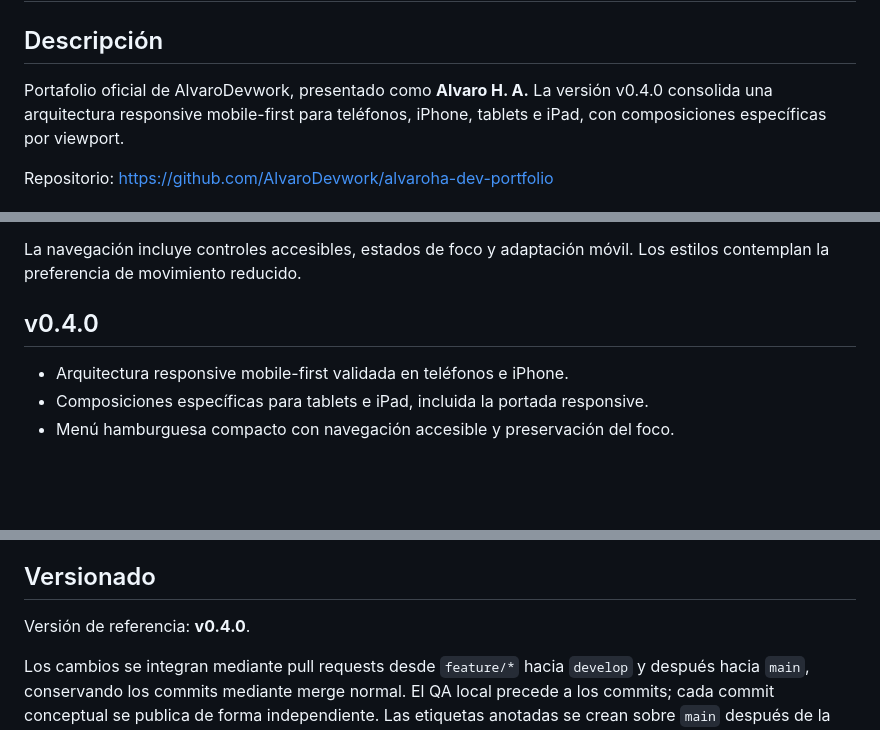
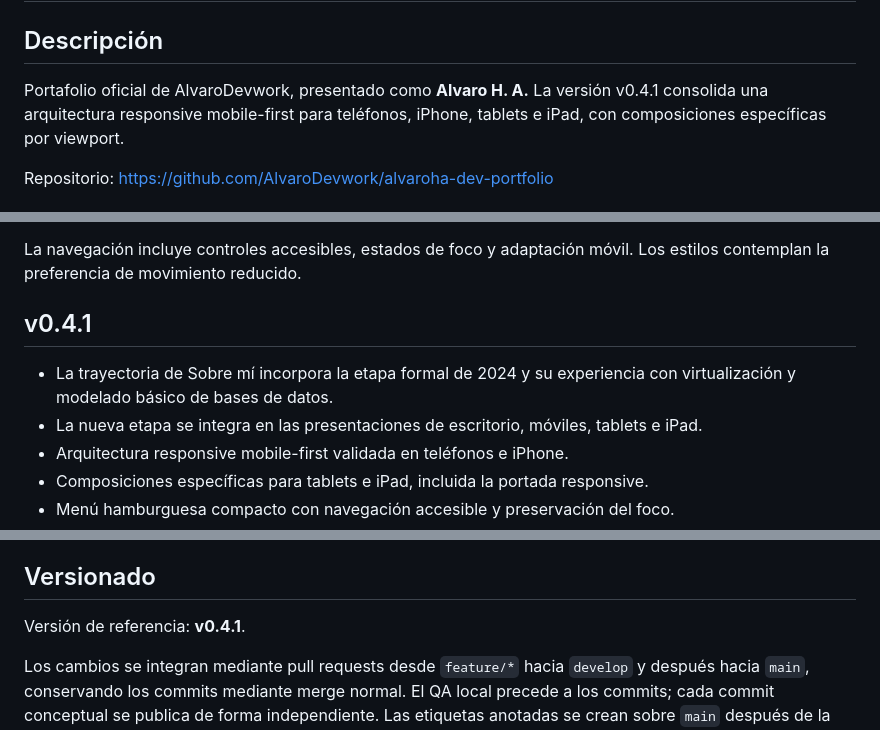
Before and after one commit to AlvaroDevwork/alvaroha-dev-portfolio, a Markdown page: README.md, 3 parts joined by grey strips. Drawn GitHub-style; blank space fills up the shorter version.

Commit message:
docs(readme): documenta la actualización v0.4.1

```diff
--- a/README.md
+++ b/README.md
@@ -3,7 +3,7 @@
 ## Descripción
 
 Portafolio oficial de AlvaroDevwork, presentado como **Alvaro H. A.** La versión
-v0.4.0 consolida una arquitectura responsive mobile-first para teléfonos, iPhone,
+v0.4.1 consolida una arquitectura responsive mobile-first para teléfonos, iPhone,
 tablets e iPad, con composiciones específicas por viewport.
 
 Repositorio: https://github.com/AlvaroDevwork/alvaroha-dev-portfolio
@@ -25,8 +25,12 @@ navegación. Los recursos visuales se encuentran en `assets/`.
 La navegación incluye controles accesibles, estados de foco y adaptación móvil.
 Los estilos contemplan la preferencia de movimiento reducido.
 
-## v0.4.0
+## v0.4.1
 
+- La trayectoria de Sobre mí incorpora la etapa formal de 2024 y su experiencia
+  con virtualización y modelado básico de bases de datos.
+- La nueva etapa se integra en las presentaciones de escritorio, móviles, tablets
+  e iPad.
 - Arquitectura responsive mobile-first validada en teléfonos e iPhone.
 - Composiciones específicas para tablets e iPad, incluida la portada responsive.
 - Menú hamburguesa compacto con navegación accesible y preservación del foco.
@@ -84,7 +88,7 @@ administra en los ajustes de Pages, sin un archivo CNAME en el repositorio.
 
 ## Versionado
 
-Versión de referencia: **v0.4.0**.
+Versión de referencia: **v0.4.1**.
 
 Los cambios se integran mediante pull requests desde `feature/*` hacia `develop`
 y después hacia `main`, conservando los commits mediante merge normal.
```
